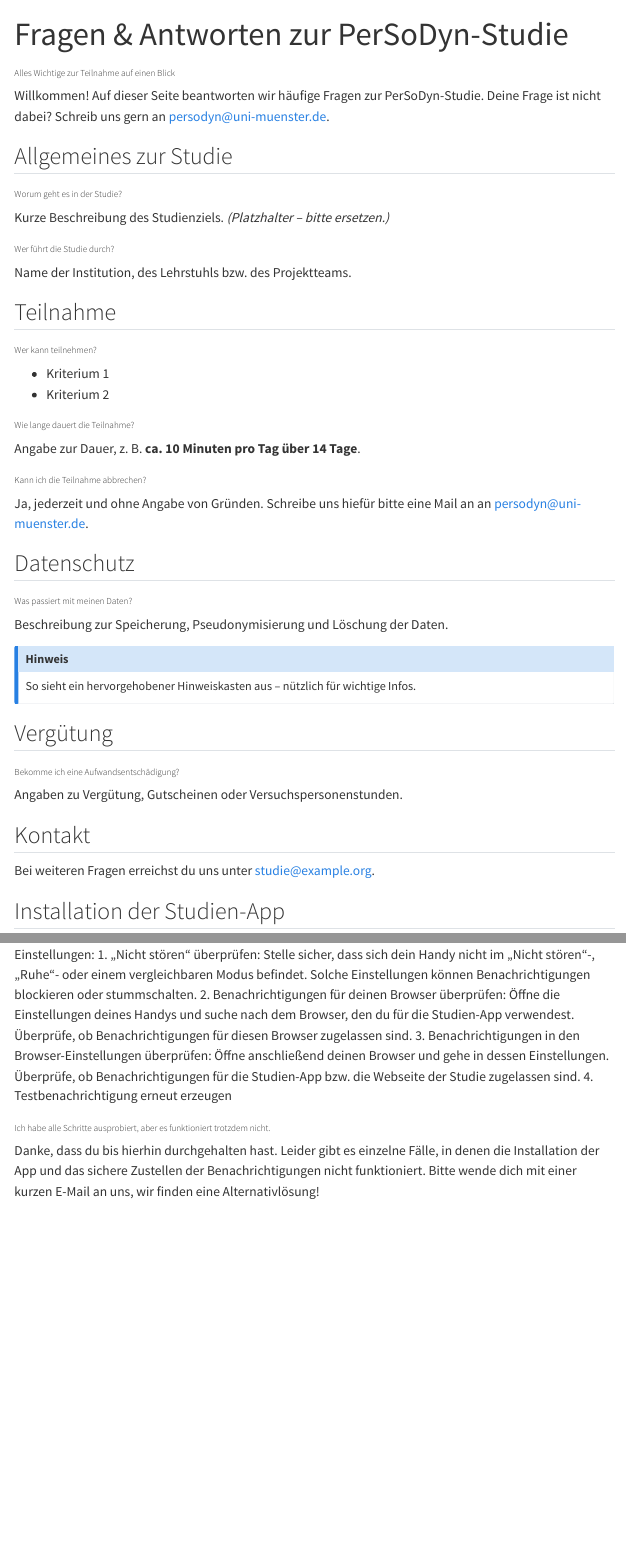
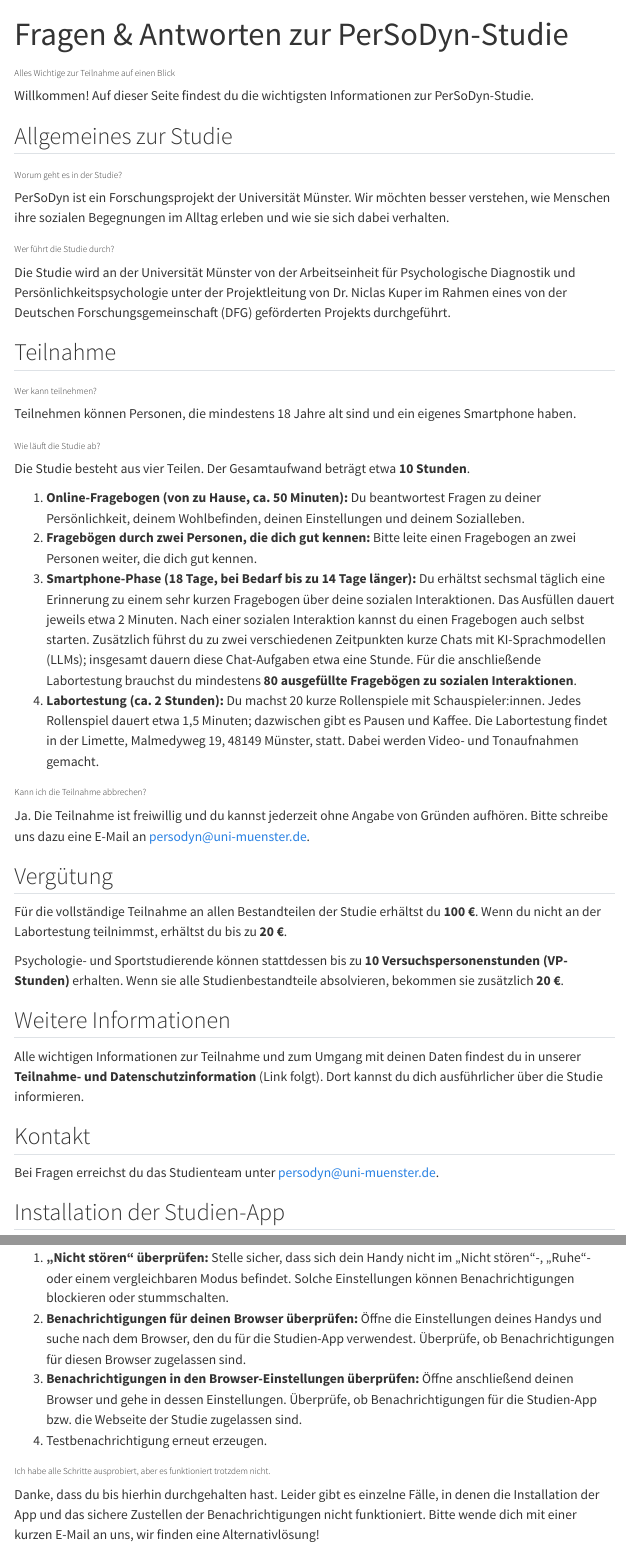
Before and after one commit to timseidel/persodyn-qna, a Quarto document (index.qmd): the page in a window 1100 px wide, from its top, and a second part further down, joined at a grey line. Rendered offline with R 4.5, knitr and Pandoc in place of Quarto, with nearby package versions; menus at the side of the page are left out.

Commit message:
added study information

```diff
--- a/index.qmd
+++ b/index.qmd
@@ -5,54 +5,50 @@
 date-format: "DD.MM.YYYY"
 ---
 
-Willkommen! Auf dieser Seite beantworten wir häufige Fragen zur PerSoDyn-Studie.
-Deine Frage ist nicht dabei? Schreib uns gern an [persodyn@uni-muenster.de](mailto:persodyn@uni-muenster.de).
+Willkommen! Auf dieser Seite findest du die wichtigsten Informationen zur PerSoDyn-Studie.
 
 ## Allgemeines zur Studie
 
 ### Worum geht es in der Studie?
 
-Kurze Beschreibung des Studienziels. *(Platzhalter – bitte ersetzen.)*
+PerSoDyn ist ein Forschungsprojekt der Universität Münster. Wir möchten besser verstehen, wie Menschen ihre sozialen Begegnungen im Alltag erleben und wie sie sich dabei verhalten.
 
 ### Wer führt die Studie durch?
 
-Name der Institution, des Lehrstuhls bzw. des Projektteams.
+Die Studie wird an der Universität Münster von der Arbeitseinheit für Psychologische Diagnostik und Persönlichkeitspsychologie unter der Projektleitung von Dr. Niclas Kuper im Rahmen eines von der Deutschen Forschungsgemeinschaft (DFG) geförderten Projekts durchgeführt.
 
 ## Teilnahme
 
 ### Wer kann teilnehmen?
 
-- Kriterium 1
-- Kriterium 2
+Teilnehmen können Personen, die mindestens 18 Jahre alt sind und ein eigenes Smartphone haben.
 
-### Wie lange dauert die Teilnahme?
+### Wie läuft die Studie ab?
 
-Angabe zur Dauer, z. B. **ca. 10 Minuten pro Tag über 14 Tage**.
+Die Studie besteht aus vier Teilen. Der Gesamtaufwand beträgt etwa **10 Stunden**.
+
+1. **Online-Fragebogen (von zu Hause, ca. 50 Minuten):** Du beantwortest Fragen zu deiner Persönlichkeit, deinem Wohlbefinden, deinen Einstellungen und deinem Sozialleben.
+2. **Fragebögen durch zwei Personen, die dich gut kennen:** Bitte leite einen Fragebogen an zwei Personen weiter, die dich gut kennen.
+3. **Smartphone-Phase (18 Tage, bei Bedarf bis zu 14 Tage länger):** Du erhältst sechsmal täglich eine Erinnerung zu einem sehr kurzen Fragebogen über deine sozialen Interaktionen. Das Ausfüllen dauert jeweils etwa 2 Minuten. Nach einer sozialen Interaktion kannst du einen Fragebogen auch selbst starten. Zusätzlich führst du zu zwei verschiedenen Zeitpunkten kurze Chats mit KI-Sprachmodellen (LLMs); insgesamt dauern diese Chat-Aufgaben etwa eine Stunde. Für die anschließende Labortestung brauchst du mindestens **80 ausgefüllte Fragebögen zu sozialen Interaktionen**.
+4. **Labortestung (ca. 2 Stunden):** Du machst 20 kurze Rollenspiele mit Schauspieler:innen. Jedes Rollenspiel dauert etwa 1,5 Minuten; dazwischen gibt es Pausen und Kaffee. Die Labortestung findet in der Limette, Malmedyweg 19, 48149 Münster, statt. Dabei werden Video- und Tonaufnahmen gemacht.
 
 ### Kann ich die Teilnahme abbrechen?
 
-Ja, jederzeit und ohne Angabe von Gründen. Schreibe uns hiefür bitte eine Mail an an [persodyn@uni-muenster.de](mailto:persodyn@uni-muenster.de).
-
-## Datenschutz
-
-### Was passiert mit meinen Daten?
-
-Beschreibung zur Speicherung, Pseudonymisierung und Löschung der Daten.
-
-::: {.callout-note}
-## Hinweis
-So sieht ein hervorgehobener Hinweiskasten aus – nützlich für wichtige Infos.
-:::
+Ja. Die Teilnahme ist freiwillig und du kannst jederzeit ohne Angabe von Gründen aufhören. Bitte schreibe uns dazu eine E-Mail an [persodyn@uni-muenster.de](mailto:persodyn@uni-muenster.de).
 
 ## Vergütung
 
-### Bekomme ich eine Aufwandsentschädigung?
+Für die vollständige Teilnahme an allen Bestandteilen der Studie erhältst du **100 €**. Wenn du nicht an der Labortestung teilnimmst, erhältst du bis zu **20 €**.
 
-Angaben zu Vergütung, Gutscheinen oder Versuchspersonenstunden.
+Psychologie- und Sportstudierende können stattdessen bis zu **10 Versuchspersonenstunden (VP-Stunden)** erhalten. Wenn sie alle Studienbestandteile absolvieren, bekommen sie zusätzlich **20 €**.
+
+## Weitere Informationen
+
+Alle wichtigen Informationen zur Teilnahme und zum Umgang mit deinen Daten findest du in unserer **Teilnahme- und Datenschutzinformation** (Link folgt). Dort kannst du dich ausführlicher über die Studie informieren.
 
 ## Kontakt
 
-Bei weiteren Fragen erreichst du uns unter [studie@example.org](mailto:studie@example.org).
+Bei Fragen erreichst du das Studienteam unter [persodyn@uni-muenster.de](mailto:persodyn@uni-muenster.de).
 
 ## Installation der Studien-App
 
@@ -71,10 +67,11 @@
 ### Ich bekomme keine Testbenachrichtigungen.
 
 Wenn du keine Benachrichtigungen von der Studien-App erhältst, überprüfe bitte zunächst die folgenden Einstellungen:
-1. „Nicht stören“ überprüfen: Stelle sicher, dass sich dein Handy nicht im „Nicht stören“-, „Ruhe“- oder einem vergleichbaren Modus befindet. Solche Einstellungen können Benachrichtigungen blockieren oder stummschalten.
-2. Benachrichtigungen für deinen Browser überprüfen: Öffne die Einstellungen deines Handys und suche nach dem Browser, den du für die Studien-App verwendest. Überprüfe, ob Benachrichtigungen für diesen Browser zugelassen sind.
-3. Benachrichtigungen in den Browser-Einstellungen überprüfen: Öffne anschließend deinen Browser und gehe in dessen Einstellungen. Überprüfe, ob Benachrichtigungen für die Studien-App bzw. die Webseite der Studie zugelassen sind.
-4. Testbenachrichtigung erneut erzeugen
+
+1. **„Nicht stören“ überprüfen:** Stelle sicher, dass sich dein Handy nicht im „Nicht stören“-, „Ruhe“- oder einem vergleichbaren Modus befindet. Solche Einstellungen können Benachrichtigungen blockieren oder stummschalten.
+2. **Benachrichtigungen für deinen Browser überprüfen:** Öffne die Einstellungen deines Handys und suche nach dem Browser, den du für die Studien-App verwendest. Überprüfe, ob Benachrichtigungen für diesen Browser zugelassen sind.
+3. **Benachrichtigungen in den Browser-Einstellungen überprüfen:** Öffne anschließend deinen Browser und gehe in dessen Einstellungen. Überprüfe, ob Benachrichtigungen für die Studien-App bzw. die Webseite der Studie zugelassen sind.
+4. Testbenachrichtigung erneut erzeugen.
 
 ### Ich habe alle Schritte ausprobiert, aber es funktioniert trotzdem nicht.
 
```
